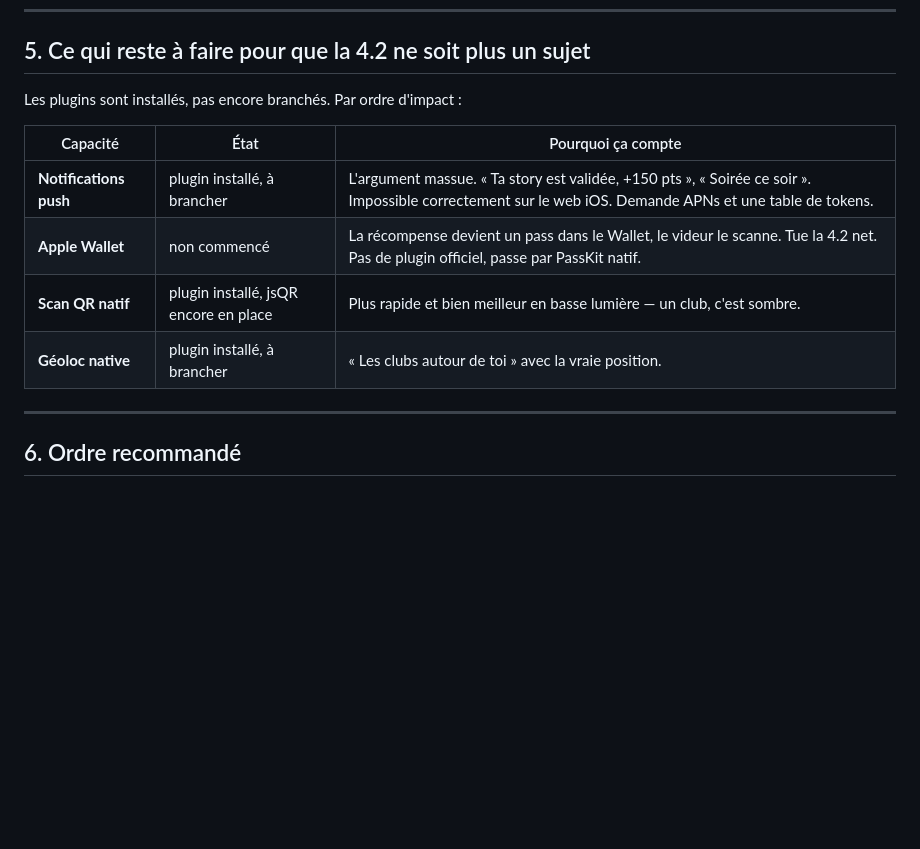
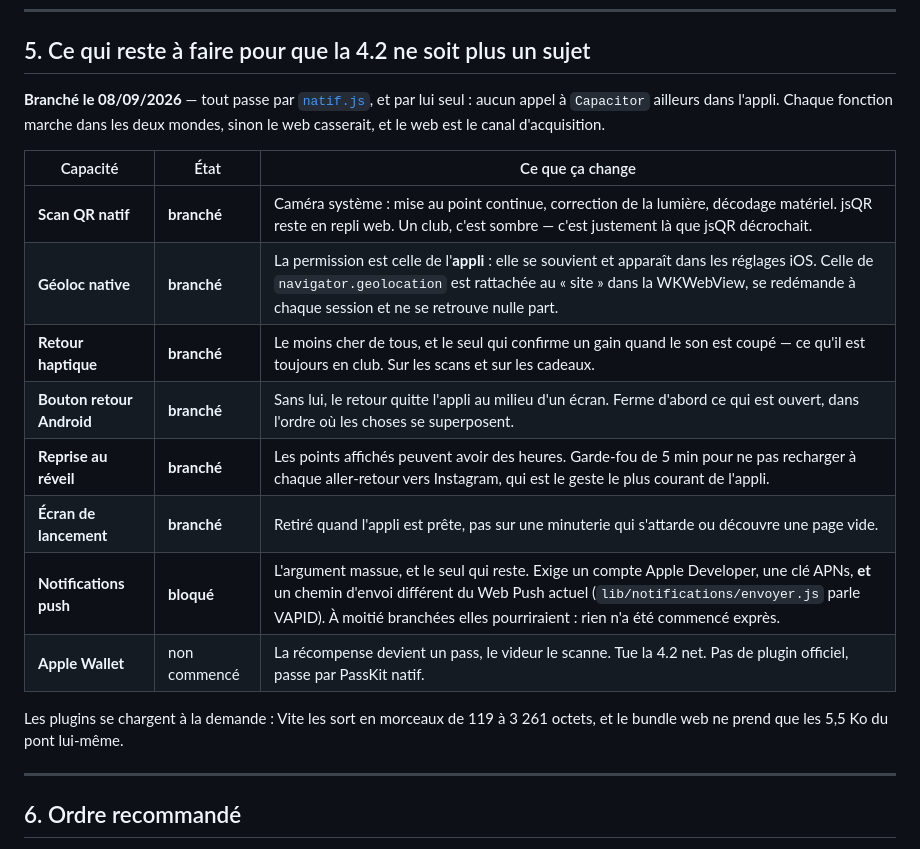
Before and after one commit to steppejulien1-sketch/Viralnight, a Markdown page: MOBILE.md, the part around the change. GitHub-like rendering; blank space fills up the shorter version.

Commit message:
MOBILE.md : la section 4.2 disait encore "pas branche"
Elle listait les plugins comme installes et non cables, ce qui etait vrai
ce matin. Six capacites sur huit sont branchees ; le tableau dit desormais
lesquelles, ce que chacune change concretement, et pourquoi les push sont
les seules a rester en dehors.

Co-Authored-By: Claude Opus 5 <noreply@anthropic.com>

```diff
--- a/MOBILE.md
+++ b/MOBILE.md
@@ -375,14 +375,24 @@ l'app à la première demande ; une chaîne vague fait rejeter.
 
 ## 5. Ce qui reste à faire pour que la 4.2 ne soit plus un sujet
 
-Les plugins sont installés, pas encore branchés. Par ordre d'impact :
+**Branché le 08/09/2026** — tout passe par [`natif.js`](../natif.js), et par
+lui seul : aucun appel à `Capacitor` ailleurs dans l'appli. Chaque fonction
+marche dans les deux mondes, sinon le web casserait, et le web est le canal
+d'acquisition.
 
-| Capacité | État | Pourquoi ça compte |
+| Capacité | État | Ce que ça change |
 |---|---|---|
-| **Notifications push** | plugin installé, à brancher | L'argument massue. « Ta story est validée, +150 pts », « Soirée ce soir ». Impossible correctement sur le web iOS. Demande APNs et une table de tokens. |
-| **Apple Wallet** | non commencé | La récompense devient un pass dans le Wallet, le videur le scanne. Tue la 4.2 net. Pas de plugin officiel, passe par PassKit natif. |
-| **Scan QR natif** | plugin installé, jsQR encore en place | Plus rapide et bien meilleur en basse lumière — un club, c'est sombre. |
-| **Géoloc native** | plugin installé, à brancher | « Les clubs autour de toi » avec la vraie position. |
+| **Scan QR natif** | **branché** | Caméra système : mise au point continue, correction de la lumière, décodage matériel. jsQR reste en repli web. Un club, c'est sombre — c'est justement là que jsQR décrochait. |
+| **Géoloc native** | **branché** | La permission est celle de l'**appli** : elle se souvient et apparaît dans les réglages iOS. Celle de `navigator.geolocation` est rattachée au « site » dans la WKWebView, se redémande à chaque session et ne se retrouve nulle part. |
+| **Retour haptique** | **branché** | Le moins cher de tous, et le seul qui confirme un gain quand le son est coupé — ce qu'il est toujours en club. Sur les scans et sur les cadeaux. |
+| **Bouton retour Android** | **branché** | Sans lui, le retour quitte l'appli au milieu d'un écran. Ferme d'abord ce qui est ouvert, dans l'ordre où les choses se superposent. |
+| **Reprise au réveil** | **branché** | Les points affichés peuvent avoir des heures. Garde-fou de 5 min pour ne pas recharger à chaque aller-retour vers Instagram, qui est le geste le plus courant de l'appli. |
+| **Écran de lancement** | **branché** | Retiré quand l'appli est prête, pas sur une minuterie qui s'attarde ou découvre une page vide. |
+| **Notifications push** | **bloqué** | L'argument massue, et le seul qui reste. Exige un compte Apple Developer, une clé APNs, **et** un chemin d'envoi différent du Web Push actuel (`lib/notifications/envoyer.js` parle VAPID). À moitié branchées elles pourriraient : rien n'a été commencé exprès. |
+| **Apple Wallet** | non commencé | La récompense devient un pass, le videur le scanne. Tue la 4.2 net. Pas de plugin officiel, passe par PassKit natif. |
+
+Les plugins se chargent à la demande : Vite les sort en morceaux de 119 à
+3 261 octets, et le bundle web ne prend que les 5,5 Ko du pont lui-même.
 
 ---
 
```
